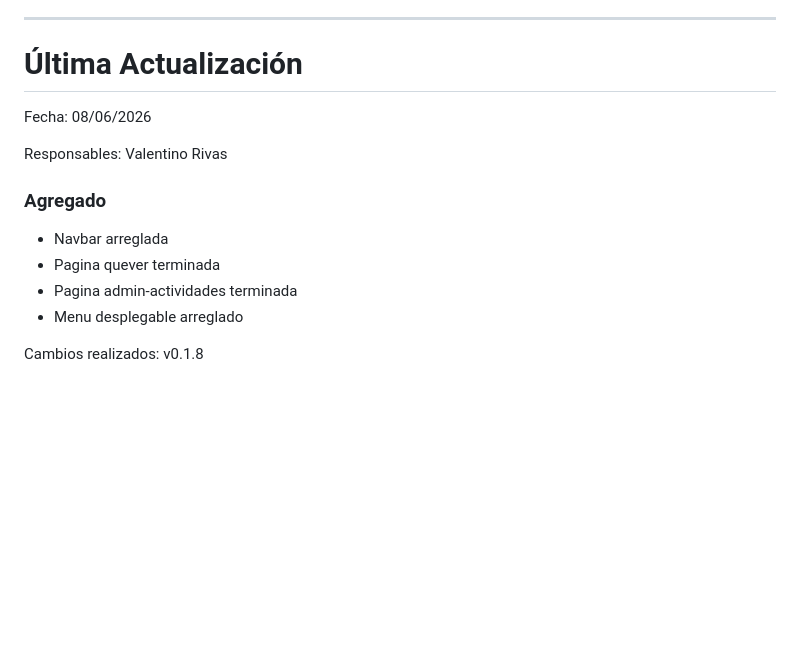
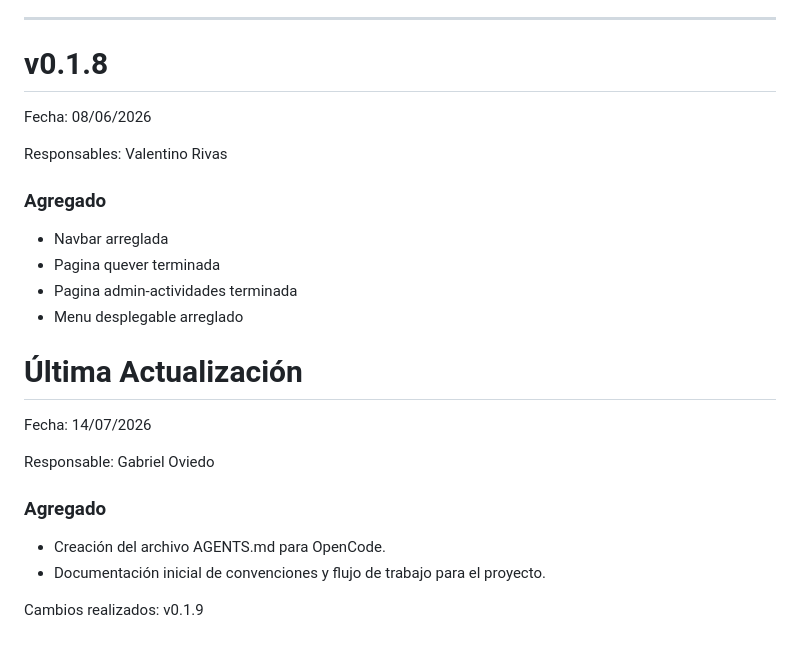
Before and after one commit to italijancic08/Turismo-Rqta, a Markdown page: readme.md, the part around the change. Rendered like a GitHub page; blank space fills up the shorter version.

Commit message:
docs: agregar AGENTS.md y actualizar README

```diff
--- a/readme.md
+++ b/readme.md
@@ -250,7 +250,7 @@ Fecha 08/06/2026
 
 ---
 
-# Última Actualización
+# v0.1.8
 
 Fecha: 08/06/2026
 
@@ -262,6 +262,14 @@ Responsables: Valentino Rivas
 * Pagina admin-actividades terminada
 * Menu desplegable arreglado
 
+# Última Actualización
 
+Fecha: 14/07/2026
 
-Cambios realizados: v0.1.8
+Responsable: Gabriel Oviedo
+
+### Agregado
+* Creación del archivo AGENTS.md para OpenCode.
+* Documentación inicial de convenciones y flujo de trabajo para el proyecto.
+
+Cambios realizados: v0.1.9
```
Also changed, not shown: AGENTS.md (added, +105 -0 lines).
